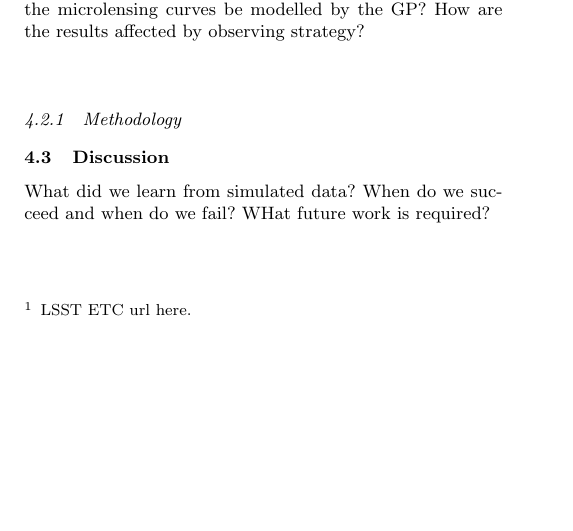
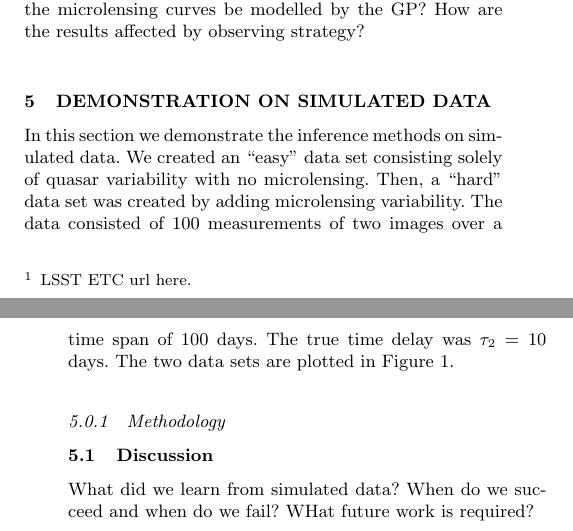
Before and after one commit to eggplantbren/Flotsam, a LaTeX paper (doc/Paper1/ms.tex): part of one column of page 4 of 6 before the commit and two parts of the columns of pages 4 and 5 of 7 after it, the two joined at a grey line, cut so that both start at the same text, the shorter picture padded with empty space. Compiled offline with pdfLaTeX; a LaTeX package or settings file that is missing is left out.

Commit message:
Simulated data figure

```diff
--- a/doc/Paper1/ms.tex
+++ b/doc/Paper1/ms.tex
@@ -426,3 +429,11 @@ each image position, and then repeat the inferences of the previous section in
 the presence of this contaminant. How is the time delay inference degraded?
 Can the microlensing curves be modelled by the GP? How are the results
 affected by observing strategy?
+
+\section{Demonstration on Simulated Data}
+In this section we demonstrate the inference methods on simulated data. We
+created an ``easy'' data set consisting solely of quasar variability with no
+microlensing. Then, a ``hard'' data set was created by adding microlensing
+variability. The data consisted of 100 measurements of two images over a time
+span of 100 days. The true time delay was $\tau_2 = 10$ days. The two data
+sets are plotted in Figure~\ref{fig:sim_data}.
```
Also changed, not shown: doc/Paper1/ms.tex (11 more changed lines), 1 other file.
